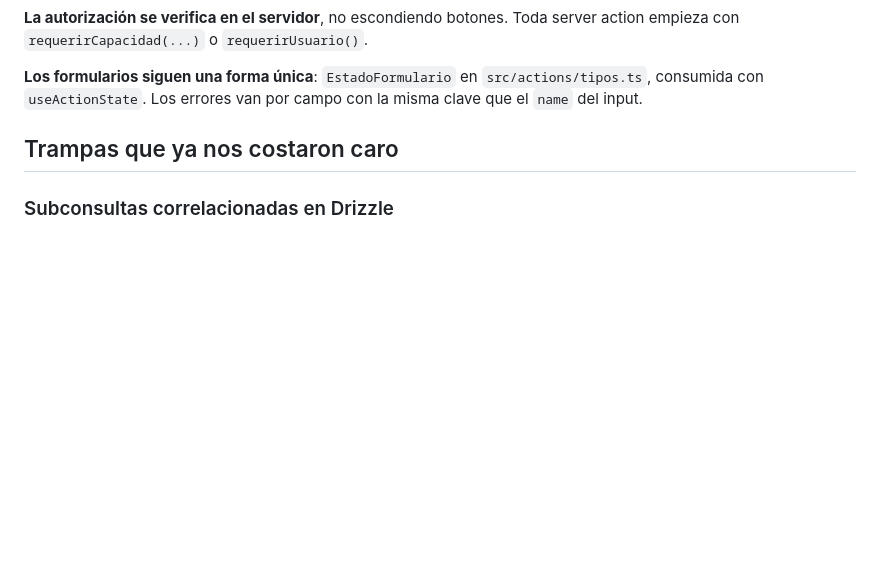
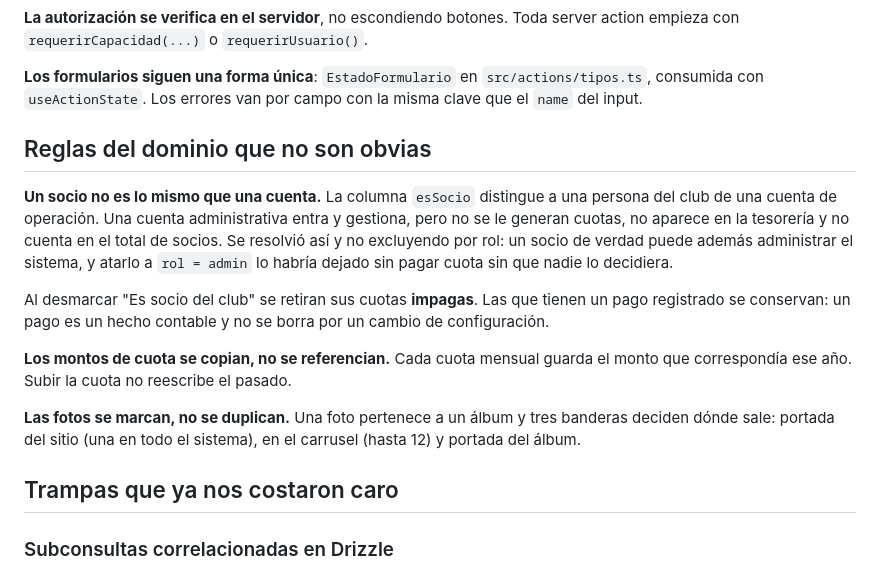
Before and after one commit to carlospipen1/club-montana-php, a Markdown page: CLAUDE.md, the part around the change. Drawn GitHub-style; blank space fills up the shorter version.

Commit message:
Anotar las reglas del dominio que no se leen en el código
Tres decisiones que un archivo suelto no explica: por qué un socio no es lo
mismo que una cuenta, por qué cada cuota guarda su propio monto en vez de
referenciar el del año, y por qué una foto se marca en vez de duplicarse.

Son las que más fácilmente se deshacen sin querer al modificar algo cerca.

Co-Authored-By: Claude Opus 5 <noreply@anthropic.com>

```diff
--- a/CLAUDE.md
+++ b/CLAUDE.md
@@ -32,6 +32,26 @@ server action empieza con `requerirCapacidad(...)` o `requerirUsuario()`.
 **Los formularios siguen una forma única**: `EstadoFormulario` en
 `src/actions/tipos.ts`, consumida con `useActionState`. Los errores van por campo
 con la misma clave que el `name` del input.
+
+## Reglas del dominio que no son obvias
+
+**Un socio no es lo mismo que una cuenta.** La columna `esSocio` distingue a una
+persona del club de una cuenta de operación. Una cuenta administrativa entra y
+gestiona, pero no se le generan cuotas, no aparece en la tesorería y no cuenta en
+el total de socios. Se resolvió así y no excluyendo por rol: un socio de verdad
+puede además administrar el sistema, y atarlo a `rol = admin` lo habría dejado sin
+pagar cuota sin que nadie lo decidiera.
+
+Al desmarcar "Es socio del club" se retiran sus cuotas **impagas**. Las que tienen
+un pago registrado se conservan: un pago es un hecho contable y no se borra por un
+cambio de configuración.
+
+**Los montos de cuota se copian, no se referencian.** Cada cuota mensual guarda el
+monto que correspondía ese año. Subir la cuota no reescribe el pasado.
+
+**Las fotos se marcan, no se duplican.** Una foto pertenece a un álbum y tres
+banderas deciden dónde sale: portada del sitio (una en todo el sistema), en el
+carrusel (hasta 12) y portada del álbum.
 
 ## Trampas que ya nos costaron caro
 
```
